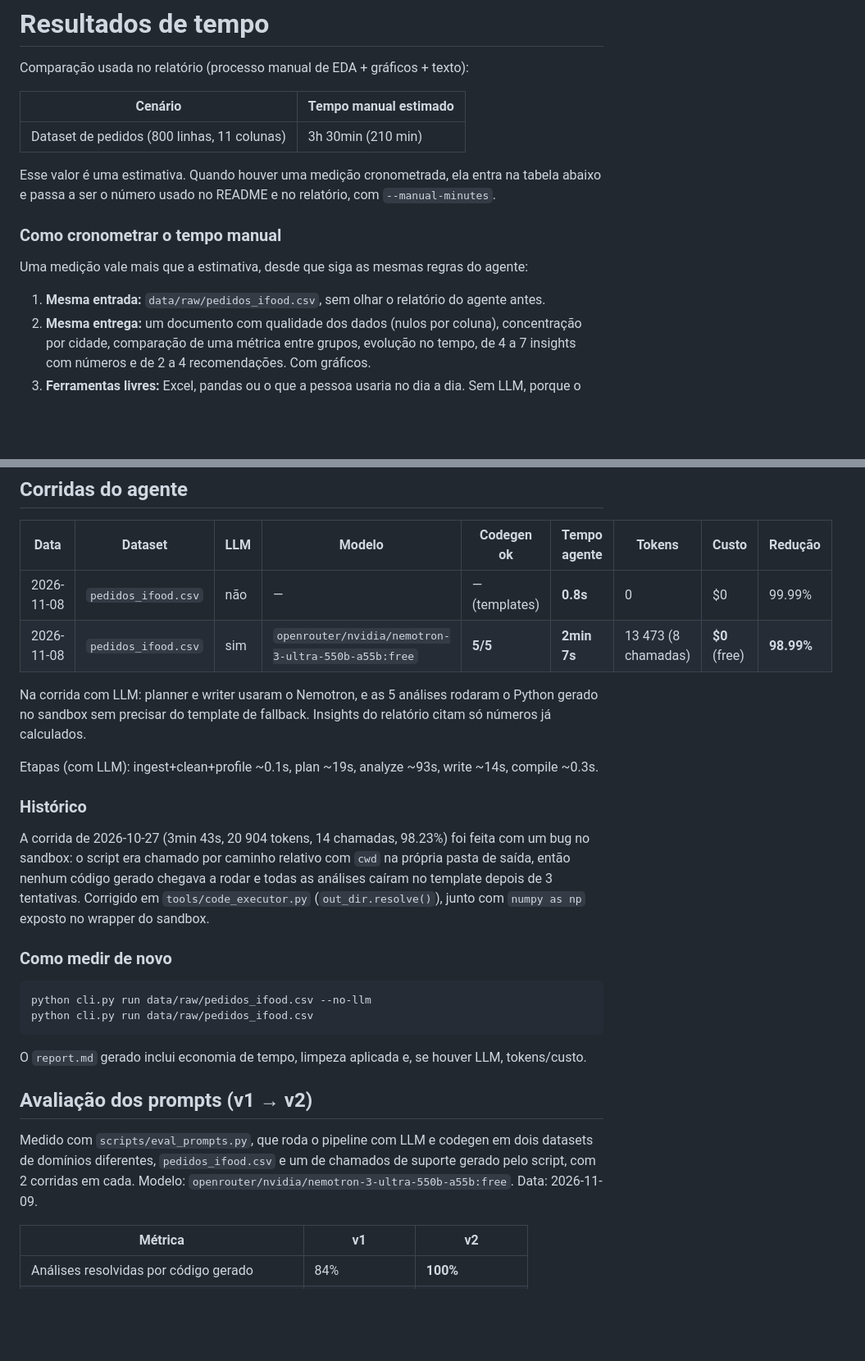
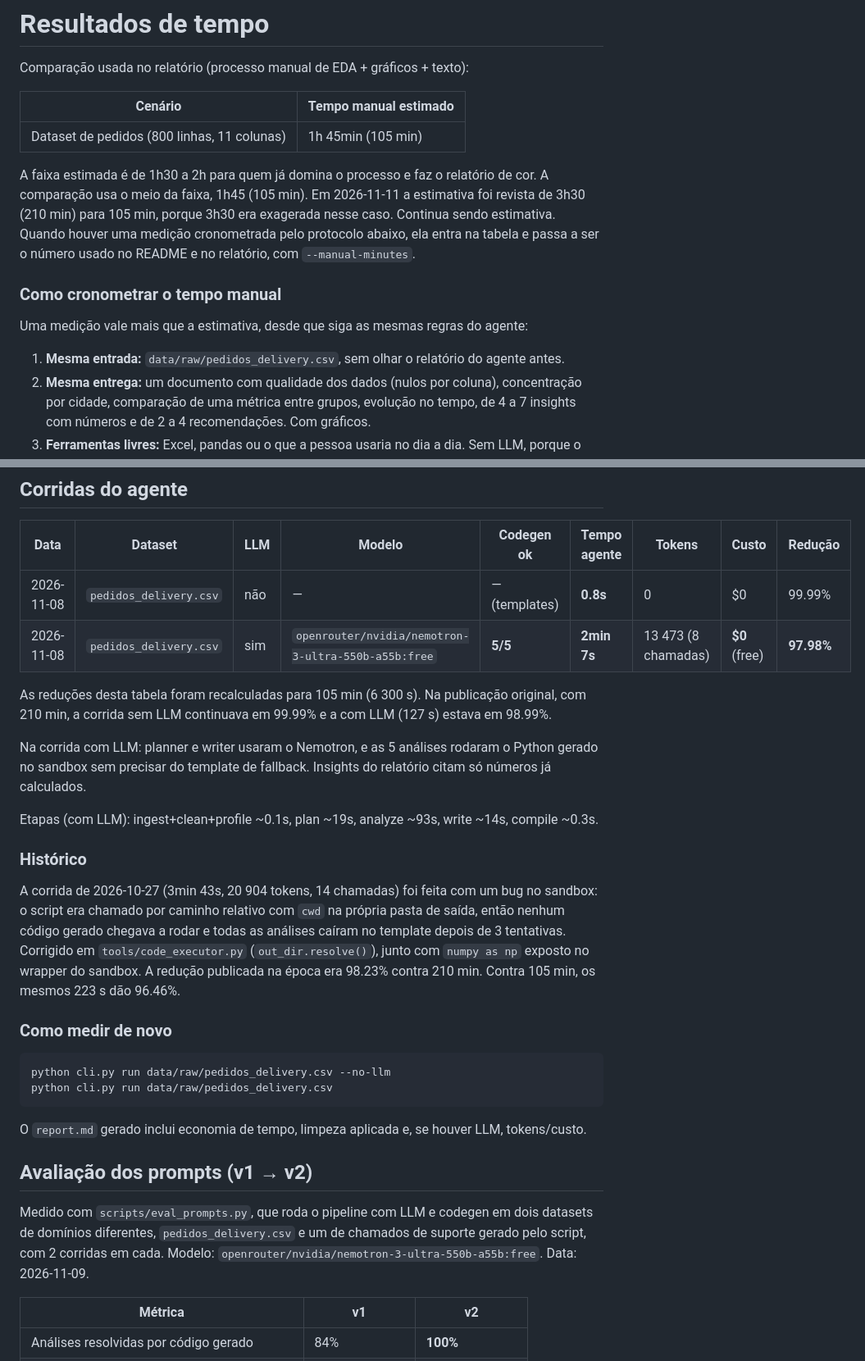
Before and after one commit to EmersonPalatti/agente-automacao-relatorios, a Markdown page: results.md, 2 parts joined by grey strips. Shown at 82% size. Drawn GitHub-style; blank space fills up the shorter version.

````diff
--- a/results.md
+++ b/results.md
@@ -4,15 +4,15 @@ Comparação usada no relatório (processo manual de EDA + gráficos + texto):
 
 | Cenário | Tempo manual estimado |
 |---|---|
-| Dataset de pedidos (800 linhas, 11 colunas) | 3h 30min (210 min) |
+| Dataset de pedidos (800 linhas, 11 colunas) | 1h 45min (105 min) |
 
-Esse valor é uma estimativa. Quando houver uma medição cronometrada, ela entra na tabela abaixo e passa a ser o número usado no README e no relatório, com `--manual-minutes`.
+A faixa estimada é de 1h30 a 2h para quem já domina o processo e faz o relatório de cor. A comparação usa o meio da faixa, 1h45 (105 min). Em 2026-11-11 a estimativa foi revista de 3h30 (210 min) para 105 min, porque 3h30 era exagerada nesse caso. Continua sendo estimativa. Quando houver uma medição cronometrada pelo protocolo abaixo, ela entra na tabela e passa a ser o número usado no README e no relatório, com `--manual-minutes`.
 
 ### Como cronometrar o tempo manual
 
 Uma medição vale mais que a estimativa, desde que siga as mesmas regras do agente:
 
-1. **Mesma entrada:** `data/raw/pedidos_ifood.csv`, sem olhar o relatório do agente antes.
+1. **Mesma entrada:** `data/raw/pedidos_delivery.csv`, sem olhar o relatório do agente antes.
 2. **Mesma entrega:** um documento com qualidade dos dados (nulos por coluna), concentração por cidade, comparação de uma métrica entre grupos, evolução no tempo, de 4 a 7 insights com números e de 2 a 4 recomendações. Com gráficos.
 3. **Ferramentas livres:** Excel, pandas ou o que a pessoa usaria no dia a dia. Sem LLM, porque o ponto é comparar com o processo manual.
 4. **Cronômetro corrido:** começa ao abrir o arquivo e para quando o documento está pronto para enviar. Pausas longas ficam de fora; consultas a documentação ficam dentro.
@@ -26,8 +26,10 @@ Uma medição vale mais que a estimativa, desde que siga as mesmas regras do age
 
 | Data | Dataset | LLM | Modelo | Codegen ok | Tempo agente | Tokens | Custo | Redução |
 |---|---|---|---|---|---|---|---|---|
-| 2026-11-08 | `pedidos_ifood.csv` | não | — | — (templates) | **0.8s** | 0 | $0 | 99.99% |
-| 2026-11-08 | `pedidos_ifood.csv` | sim | `openrouter/nvidia/nemotron-3-ultra-550b-a55b:free` | **5/5** | **2min 7s** | 13 473 (8 chamadas) | **$0** (free) | **98.99%** |
+| 2026-11-08 | `pedidos_delivery.csv` | não | — | — (templates) | **0.8s** | 0 | $0 | 99.99% |
+| 2026-11-08 | `pedidos_delivery.csv` | sim | `openrouter/nvidia/nemotron-3-ultra-550b-a55b:free` | **5/5** | **2min 7s** | 13 473 (8 chamadas) | **$0** (free) | **97.98%** |
+
+As reduções desta tabela foram recalculadas para 105 min (6 300 s). Na publicação original, com 210 min, a corrida sem LLM continuava em 99.99% e a com LLM (127 s) estava em 98.99%.
 
 Na corrida com LLM: planner e writer usaram o Nemotron, e as 5 análises rodaram o Python gerado no sandbox sem precisar do template de fallback. Insights do relatório citam só números já calculados.
 
@@ -35,20 +37,20 @@ Etapas (com LLM): ingest+clean+profile ~0.1s, plan ~19s, analyze ~93s, write ~14
 
 ### Histórico
 
-A corrida de 2026-10-27 (3min 43s, 20 904 tokens, 14 chamadas, 98.23%) foi feita com um bug no sandbox: o script era chamado por caminho relativo com `cwd` na própria pasta de saída, então nenhum código gerado chegava a rodar e todas as análises caíram no template depois de 3 tentativas. Corrigido em `tools/code_executor.py` (`out_dir.resolve()`), junto com `numpy as np` exposto no wrapper do sandbox.
+A corrida de 2026-10-27 (3min 43s, 20 904 tokens, 14 chamadas) foi feita com um bug no sandbox: o script era chamado por caminho relativo com `cwd` na própria pasta de saída, então nenhum código gerado chegava a rodar e todas as análises caíram no template depois de 3 tentativas. Corrigido em `tools/code_executor.py` (`out_dir.resolve()`), junto com `numpy as np` exposto no wrapper do sandbox. A redução publicada na época era 98.23% contra 210 min. Contra 105 min, os mesmos 223 s dão 96.46%.
 
 ### Como medir de novo
 
 ```bash
-python cli.py run data/raw/pedidos_ifood.csv --no-llm
-python cli.py run data/raw/pedidos_ifood.csv
+python cli.py run data/raw/pedidos_delivery.csv --no-llm
+python cli.py run data/raw/pedidos_delivery.csv
 ```
 
 O `report.md` gerado inclui economia de tempo, limpeza aplicada e, se houver LLM, tokens/custo.
 
 ## Avaliação dos prompts (v1 → v2)
 
-Medido com `scripts/eval_prompts.py`, que roda o pipeline com LLM e codegen em dois datasets de domínios diferentes, `pedidos_ifood.csv` e um de chamados de suporte gerado pelo script, com 2 corridas em cada. Modelo: `openrouter/nvidia/nemotron-3-ultra-550b-a55b:free`. Data: 2026-11-09.
+Medido com `scripts/eval_prompts.py`, que roda o pipeline com LLM e codegen em dois datasets de domínios diferentes, `pedidos_delivery.csv` e um de chamados de suporte gerado pelo script, com 2 corridas em cada. Modelo: `openrouter/nvidia/nemotron-3-ultra-550b-a55b:free`. Data: 2026-11-09.
 
 | Métrica | v1 | v2 |
 |---|---|---|
````
Also changed, not shown: README.md (+11 -11 lines).
